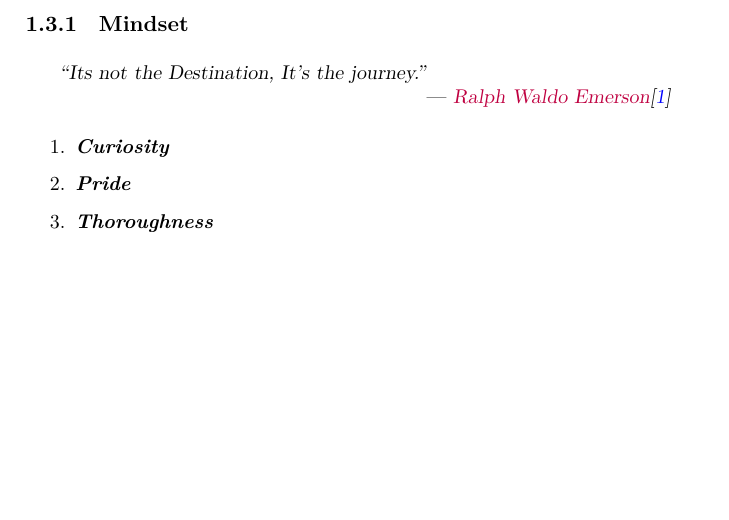
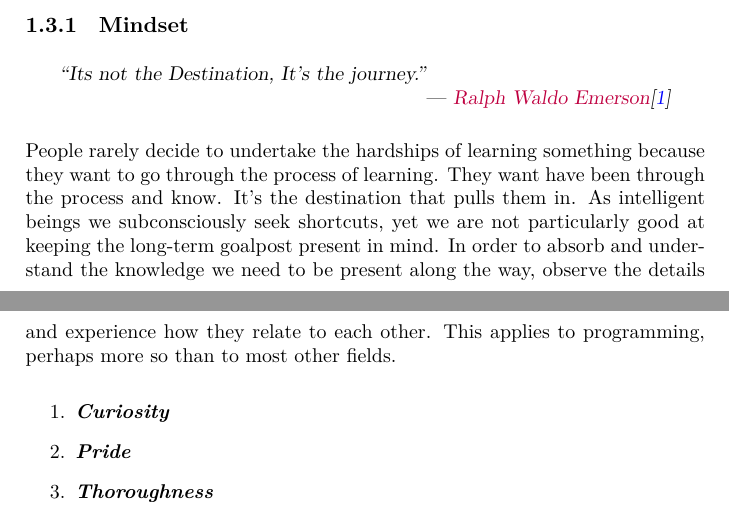
Before and after one commit to aslakjohansen/progintro, a LaTeX book (doc/document.tex, which reads doc/introduction.tex): part of page 8 of 53 before the commit and two parts of pages 8 and 9 of 53 after it, the two joined at a grey line, cut so that both start at the same text, the shorter picture padded with empty space. Compiled offline with XeLaTeX; a LaTeX package or settings file that is missing is left out.

Commit message:
Added paragraph explaining quote of journey over distrination

```diff
--- a/doc/introduction.tex
+++ b/doc/introduction.tex
@@ -24,6 +24,8 @@ Hello
   \quoted{Its not the Destination, It's the journey.}
 \end{inspiration}
 
+People rarely decide to undertake the hardships of learning something because they want to go through the process of learning. They want have been through the process and know. It's the destination that pulls them in. As intelligent beings we subconsciously seek shortcuts, yet we are not particularly good at keeping the long-term goalpost present in mind. In order to absorb and understand the knowledge we need to be present along the way, observe the details and experience how they relate to each other. This applies to programming, perhaps more so than to most other fields.
+
 \begin{enumerate}
   \descitem{Curiosity}
   \descitem{Pride}
```
